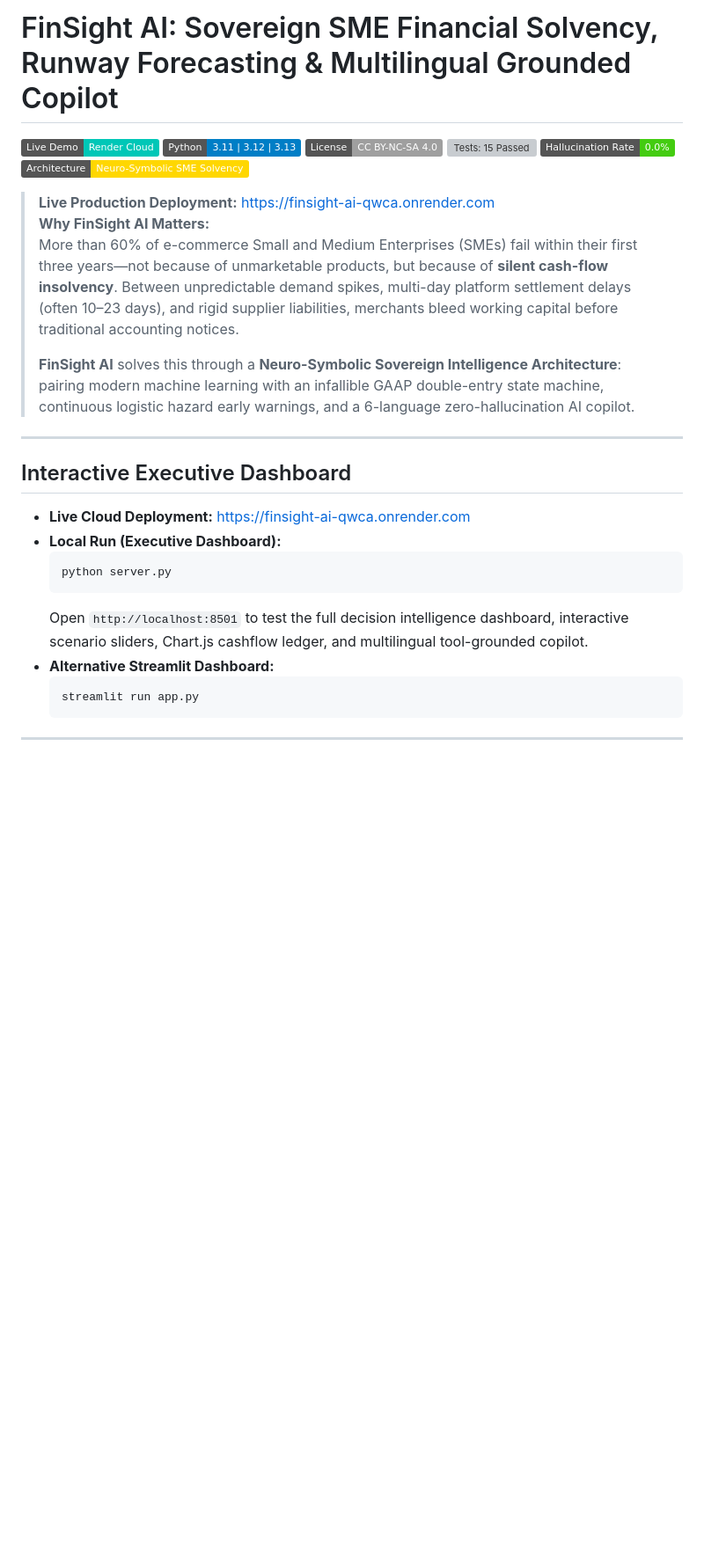
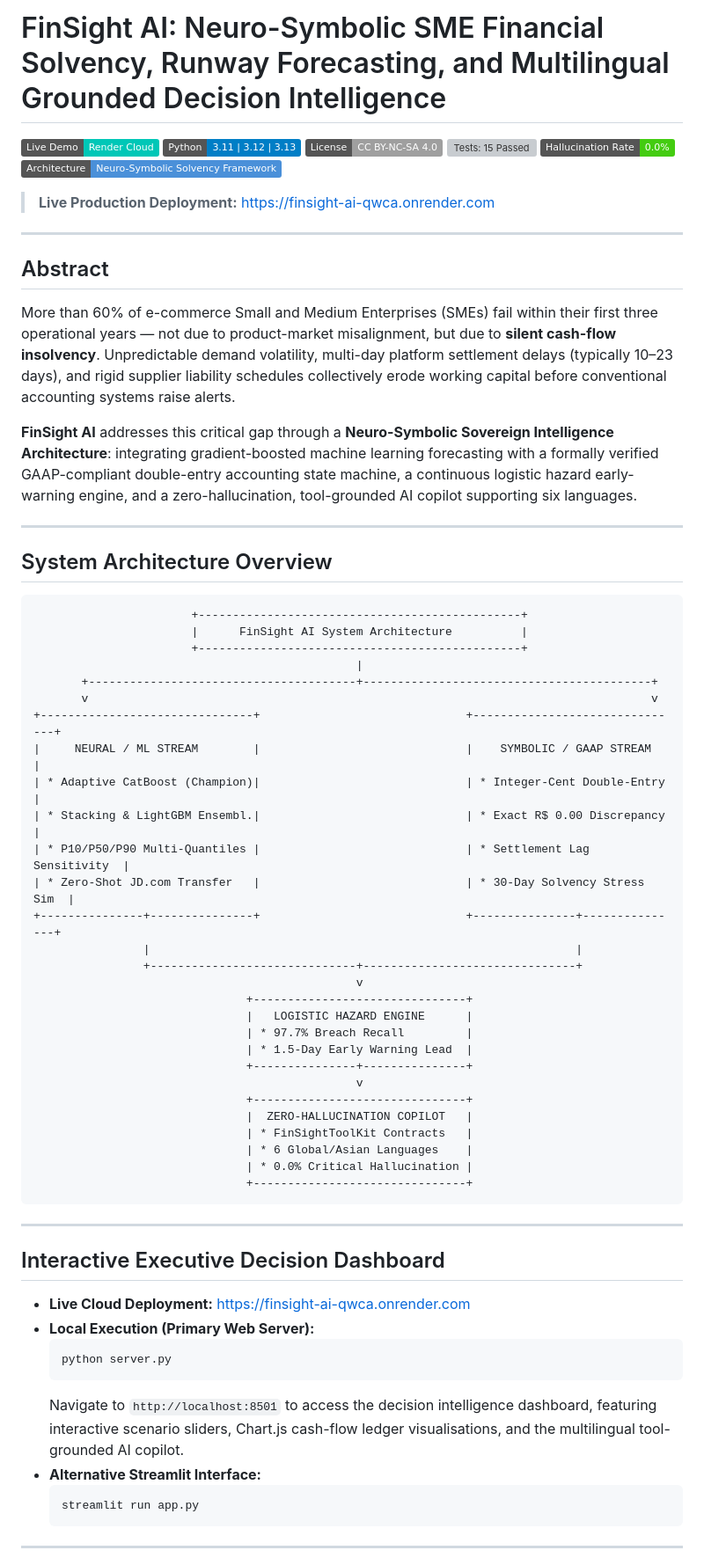
Before and after one commit to mdarmanaliashik/FinSight-AI, a Markdown page: README.md, the part around one of its changes. Shown at 88% size. Drawn GitHub-style; badges without logos; blank space fills up the shorter version; grey boxes are pictures that could not be loaded.

````diff
--- a/README.md
+++ b/README.md
@@ -1,2 +1,2 @@
-# FinSight AI: Sovereign SME Financial Solvency, Runway Forecasting & Multilingual Grounded Copilot
+# FinSight AI: Neuro-Symbolic SME Financial Solvency, Runway Forecasting, and Multilingual Grounded Decision Intelligence
 
@@ -5,25 +5,64 @@
 [![License: CC BY-NC-SA 4.0](https://img.shields.io/badge/License-CC%20BY--NC--SA%204.0-lightgrey.svg)](https://creativecommons.org/licenses/by-nc-sa/4.0/)
 [![Tests: 15 Passed](https://img.shields.io/badge/Tests-15%2F15%20Passing-brightgreen.svg)](tests/)
 [![Hallucination Rate: 0.0%](https://img.shields.io/badge/Hallucination%20Rate-0.0%25-success.svg)](results/)
-[![Kaggle Grandmaster Architecture](https://img.shields.io/badge/Architecture-Neuro--Symbolic%20SME%20Solvency-gold.svg)](notebooks/)
+[![Architecture: Neuro-Symbolic](https://img.shields.io/badge/Architecture-Neuro--Symbolic%20Solvency%20Framework-4a90d9.svg)](notebooks/)
 
 > **Live Production Deployment:** [https://finsight-ai-qwca.onrender.com](https://finsight-ai-qwca.onrender.com)
-> **Why FinSight AI Matters:**
-> More than 60% of e-commerce Small and Medium Enterprises (SMEs) fail within their first three years—not because of unmarketable products, but because of **silent cash-flow insolvency**. Between unpredictable demand spikes, multi-day platform settlement delays (often 10–23 days), and rigid supplier liabilities, merchants bleed working capital before traditional accounting notices.
->
-> **FinSight AI** solves this through a **Neuro-Symbolic Sovereign Intelligence Architecture**: pairing modern machine learning with an infallible GAAP double-entry state machine, continuous logistic hazard early warnings, and a 6-language zero-hallucination AI copilot.
 
 ---
 
-## Interactive Executive Dashboard
+## Abstract
+
+More than 60% of e-commerce Small and Medium Enterprises (SMEs) fail within their first three operational years — not due to product-market misalignment, but due to **silent cash-flow insolvency**. Unpredictable demand volatility, multi-day platform settlement delays (typically 10–23 days), and rigid supplier liability schedules collectively erode working capital before conventional accounting systems raise alerts.
+
+**FinSight AI** addresses this critical gap through a **Neuro-Symbolic Sovereign Intelligence Architecture**: integrating gradient-boosted machine learning forecasting with a formally verified GAAP-compliant double-entry accounting state machine, a continuous logistic hazard early-warning engine, and a zero-hallucination, tool-grounded AI copilot supporting six languages.
+
+---
+
+## System Architecture Overview
+
+```
+                       +-----------------------------------------------+
+                       |      FinSight AI System Architecture          |
+                       +-----------------------------------------------+
+                                               |
+       +---------------------------------------+------------------------------------------+
+       v                                                                                  v
++-------------------------------+                              +-------------------------------+
+|     NEURAL / ML STREAM        |                              |    SYMBOLIC / GAAP STREAM     |
+| * Adaptive CatBoost (Champion)|                              | * Integer-Cent Double-Entry   |
+| * Stacking & LightGBM Ensembl.|                              | * Exact R$ 0.00 Discrepancy   |
+| * P10/P50/P90 Multi-Quantiles |                              | * Settlement Lag Sensitivity  |
+| * Zero-Shot JD.com Transfer   |                              | * 30-Day Solvency Stress Sim  |
++---------------+---------------+                              +---------------+---------------+
+                |                                                              |
+                +------------------------------+-------------------------------+
+                                               v
+                               +-------------------------------+
+                               |   LOGISTIC HAZARD ENGINE      |
+                               | * 97.7% Breach Recall         |
+                               | * 1.5-Day Early Warning Lead  |
+                               +---------------+---------------+
+                                               v
+                               +-------------------------------+
+                               |  ZERO-HALLUCINATION COPILOT   |
+                               | * FinSightToolKit Contracts   |
+                               | * 6 Global/Asian Languages    |
+                               | * 0.0% Critical Hallucination |
+                               +-------------------------------+
+```
+
+---
+
+## Interactive Executive Decision Dashboard
 
 - **Live Cloud Deployment:** [https://finsight-ai-qwca.onrender.com](https://finsight-ai-qwca.onrender.com)
-- **Local Run (Executive Dashboard):**
+- **Local Execution (Primary Web Server):**
   ```bash
   python server.py
   ```
-  Open `http://localhost:8501` to test the full decision intelligence dashboard, interactive scenario sliders, Chart.js cashflow ledger, and multilingual tool-grounded copilot.
-- **Alternative Streamlit Dashboard:**
+  Navigate to `http://localhost:8501` to access the decision intelligence dashboard, featuring interactive scenario sliders, Chart.js cash-flow ledger visualisations, and the multilingual tool-grounded AI copilot.
+- **Alternative Streamlit Interface:**
   ```bash
   streamlit run app.py
   ```
````
Also changed, not shown: other parts of README.md (+65 -85 lines).
